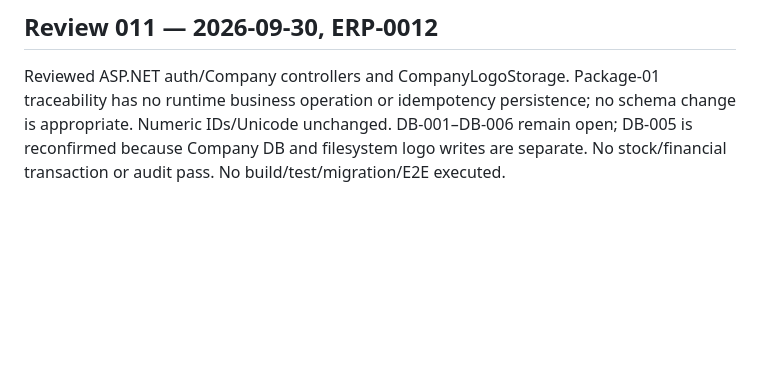
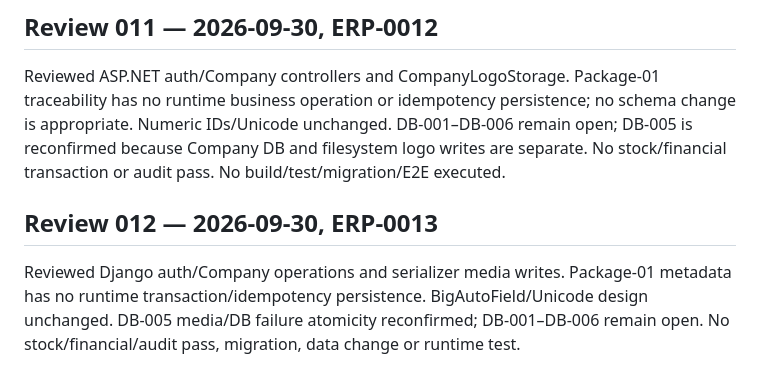
Before and after one commit to dharmendra1031/it-retail-erp, a Markdown page: docs/ERP_DATABASE_REVIEW.md, the part around the change. Drawn GitHub-style; blank space fills up the shorter version.

Commit message:
docs: record ERP-0013 database review

```diff
--- a/docs/ERP_DATABASE_REVIEW.md
+++ b/docs/ERP_DATABASE_REVIEW.md
@@ -134,3 +134,7 @@ Reviewed ASP.NET/Django auth and Company API contracts plus React API consumers.
 ## Review 011 — 2026-09-30, ERP-0012
 
 Reviewed ASP.NET auth/Company controllers and CompanyLogoStorage. Package-01 traceability has no runtime business operation or idempotency persistence; no schema change is appropriate. Numeric IDs/Unicode unchanged. DB-001–DB-006 remain open; DB-005 is reconfirmed because Company DB and filesystem logo writes are separate. No stock/financial transaction or audit pass. No build/test/migration/E2E executed.
+
+## Review 012 — 2026-09-30, ERP-0013
+
+Reviewed Django auth/Company operations and serializer media writes. Package-01 metadata has no runtime transaction/idempotency persistence. BigAutoField/Unicode design unchanged. DB-005 media/DB failure atomicity reconfirmed; DB-001–DB-006 remain open. No stock/financial/audit pass, migration, data change or runtime test.
```
